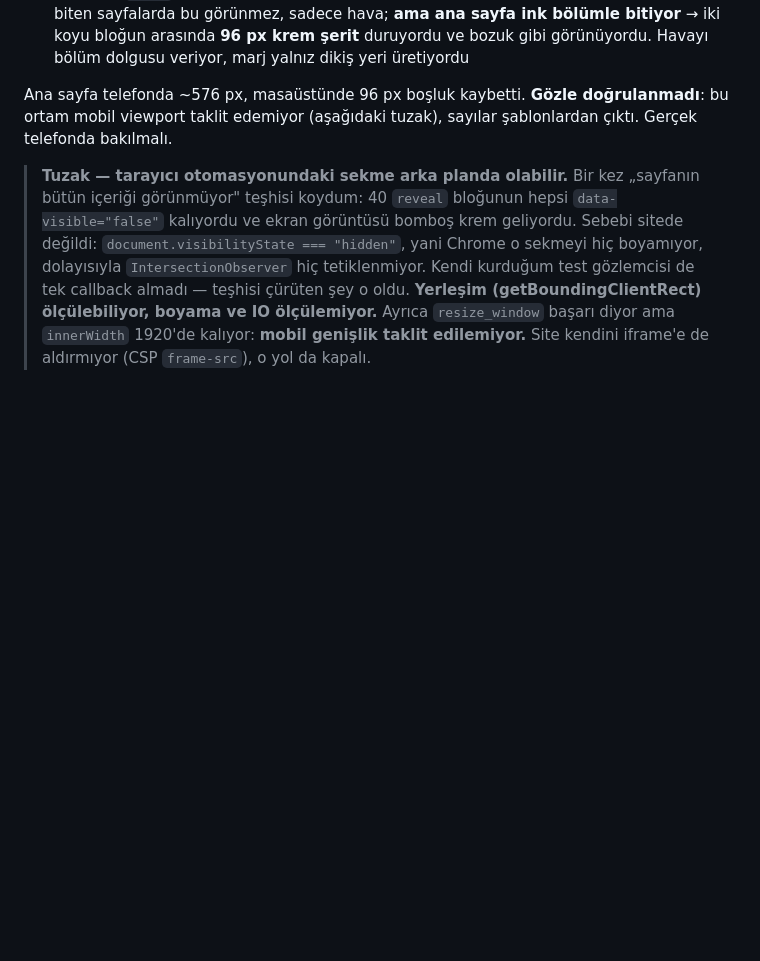
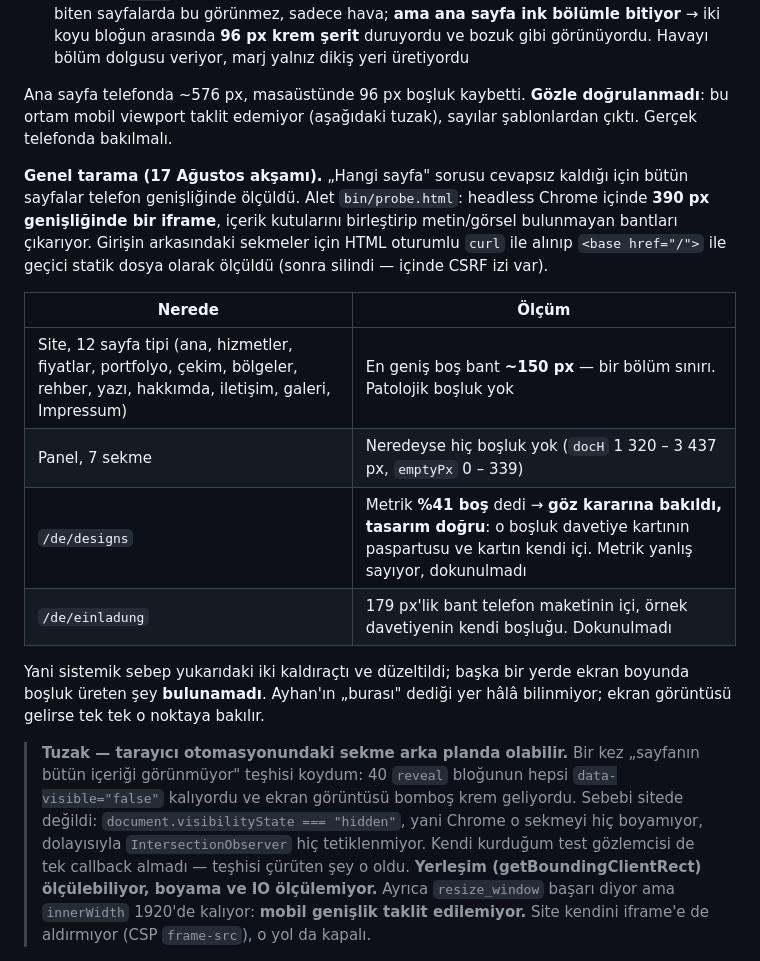
Before and after one commit to Yusufzdmr/atelier-lumiere, a Markdown page: php/DURUM.md, the part around the change. GitHub-like rendering; blank space fills up the shorter version.

Commit message:
Write down what the sweep covered, so nobody sweeps it twice
Nineteen page states measured at phone width: twelve page types on the site,
seven panel tabs. The widest empty band left anywhere is about 150px, which is
one section boundary, and the panel has almost none. Both numbers are in the
note so the next report of "too much empty space" starts from evidence instead
of from the templates again.

The two entries that measured worst are recorded as deliberate, with the reason:
the designs page and the invitation page spend their space inside the card, and
that reads as a card by eye. A metric that counts only text and images calls
that emptiness; it is wrong there, and it was checked rather than obeyed.

Co-Authored-By: Claude Opus 5 (1M context) <noreply@anthropic.com>

```diff
--- a/php/DURUM.md
+++ b/php/DURUM.md
@@ -435,6 +435,24 @@ Ana sayfa telefonda ~576 px, masaüstünde 96 px boşluk kaybetti. **Gözle
 doğrulanmadı**: bu ortam mobil viewport taklit edemiyor (aşağıdaki tuzak),
 sayılar şablonlardan çıktı. Gerçek telefonda bakılmalı.
 
+**Genel tarama (17 Ağustos akşamı).** „Hangi sayfa" sorusu cevapsız kaldığı
+için bütün sayfalar telefon genişliğinde ölçüldü. Alet `bin/probe.html`:
+headless Chrome içinde **390 px genişliğinde bir iframe**, içerik kutularını
+birleştirip metin/görsel bulunmayan bantları çıkarıyor. Girişin arkasındaki
+sekmeler için HTML oturumlu `curl` ile alınıp `<base href="/">` ile geçici
+statik dosya olarak ölçüldü (sonra silindi — içinde CSRF izi var).
+
+| Nerede | Ölçüm |
+|---|---|
+| Site, 12 sayfa tipi (ana, hizmetler, fiyatlar, portfolyo, çekim, bölgeler, rehber, yazı, hakkımda, iletişim, galeri, Impressum) | En geniş boş bant **~150 px** — bir bölüm sınırı. Patolojik boşluk yok |
+| Panel, 7 sekme | Neredeyse hiç boşluk yok (`docH` 1 320 – 3 437 px, `emptyPx` 0 – 339) |
+| `/de/designs` | Metrik **%41 boş** dedi → **göz kararına bakıldı, tasarım doğru**: o boşluk davetiye kartının paspartusu ve kartın kendi içi. Metrik yanlış sayıyor, dokunulmadı |
+| `/de/einladung` | 179 px'lik bant telefon maketinin içi, örnek davetiyenin kendi boşluğu. Dokunulmadı |
+
+Yani sistemik sebep yukarıdaki iki kaldıraçtı ve düzeltildi; başka bir yerde
+ekran boyunda boşluk üreten şey **bulunamadı**. Ayhan'ın „burası" dediği yer
+hâlâ bilinmiyor; ekran görüntüsü gelirse tek tek o noktaya bakılır.
+
 > **Tuzak — tarayıcı otomasyonundaki sekme arka planda olabilir.** Bir kez
 > „sayfanın bütün içeriği görünmüyor" teşhisi koydum: 40 `reveal` bloğunun
 > hepsi `data-visible="false"` kalıyordu ve ekran görüntüsü bomboş krem
```
